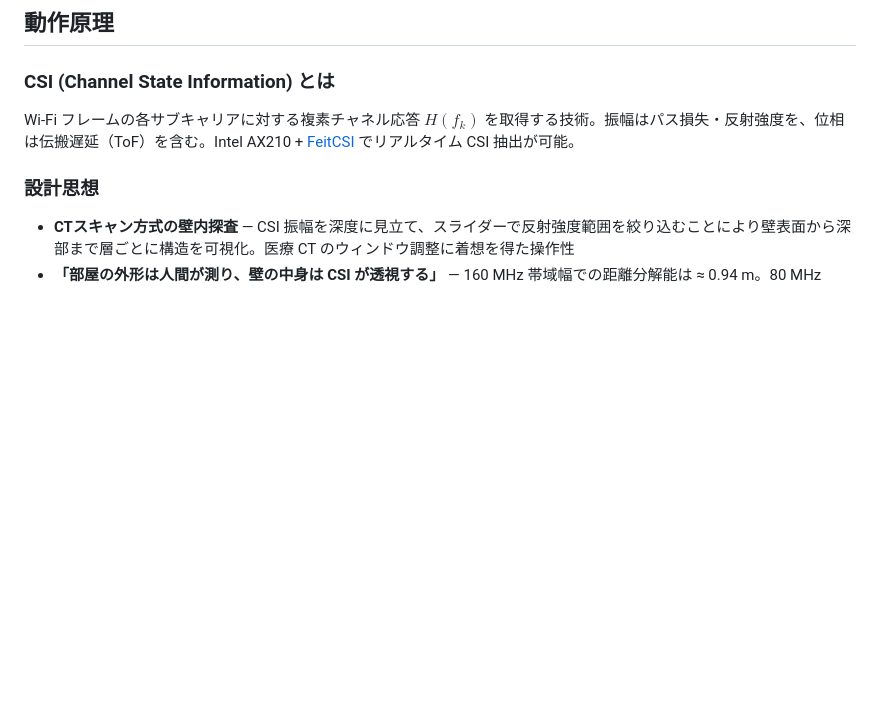
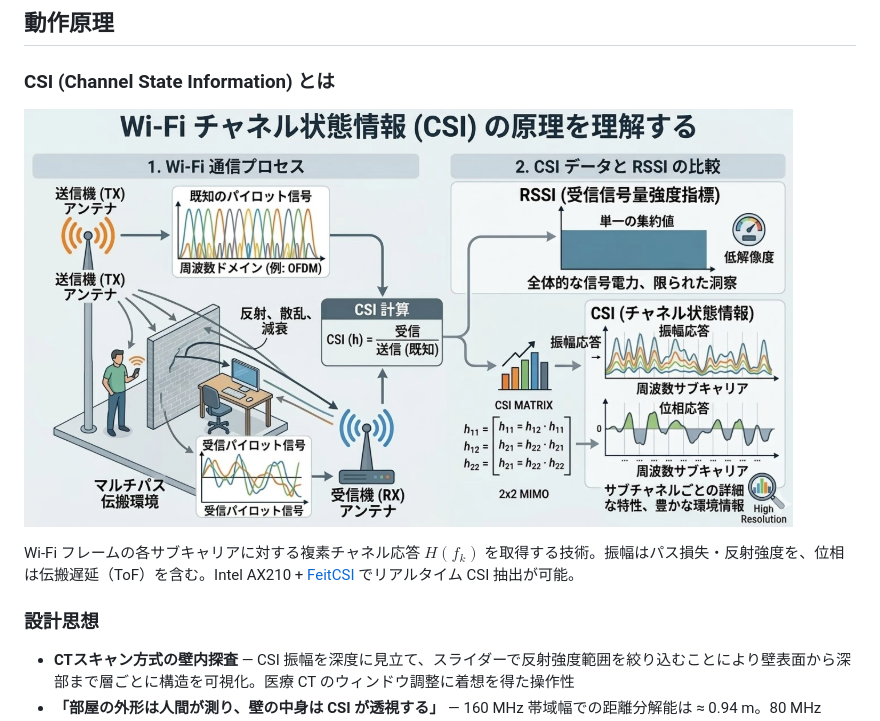
Before and after one commit to matrix9neonebuchadnezzar2199-sketch/Ruview-Scan, a Markdown page: README.md, the part around the change. Drawn GitHub-style; pictures changed too: docs/images/0.png (added); blank space fills up the shorter version.

Commit message:
Initial commit for RFprobe

```diff
--- a/README.md
+++ b/README.md
@@ -17,6 +17,8 @@
 ## 動作原理
 
 ### CSI (Channel State Information) とは
+
+![説明](docs/images/0.png)
 
 Wi-Fi フレームの各サブキャリアに対する複素チャネル応答 $H(f_k)$ を取得する技術。振幅はパス損失・反射強度を、位相は伝搬遅延（ToF）を含む。Intel AX210 + [FeitCSI](https://feitcsi.kuskosoft.com/) でリアルタイム CSI 抽出が可能。
 
```
